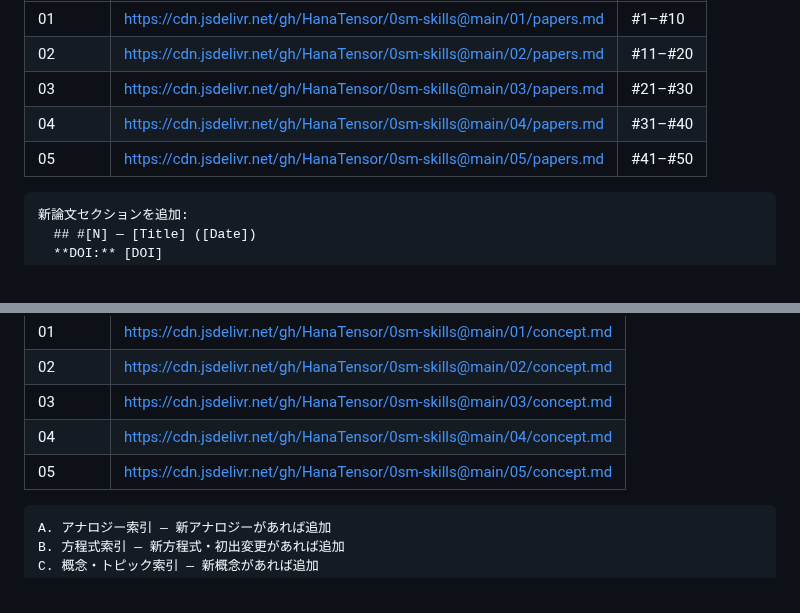
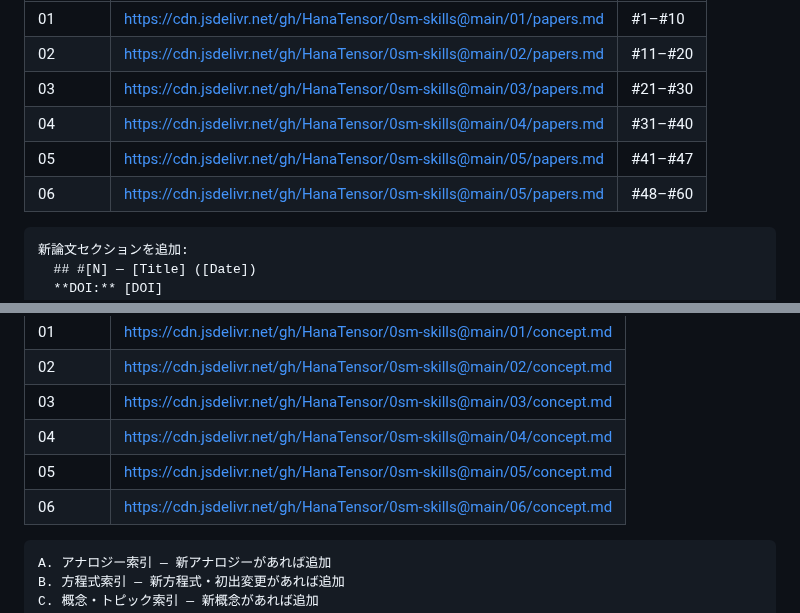
Before and after one commit to HanaTensor/0sm-skills, a Markdown page: zenodo/WORKFLOW.md, 2 parts joined by grey strips. GitHub-like rendering.

````diff
--- a/zenodo/WORKFLOW.md
+++ b/zenodo/WORKFLOW.md
@@ -182,8 +182,8 @@ Version Relationshipsに追記（補足・新版関係があれば）:
 | 02 | https://cdn.jsdelivr.net/gh/HanaTensor/0sm-skills@main/02/papers.md | #11–#20 |
 | 03 | https://cdn.jsdelivr.net/gh/HanaTensor/0sm-skills@main/03/papers.md | #21–#30 |
 | 04 | https://cdn.jsdelivr.net/gh/HanaTensor/0sm-skills@main/04/papers.md | #31–#40 |
-| 05 | https://cdn.jsdelivr.net/gh/HanaTensor/0sm-skills@main/05/papers.md | #41–#50 |
-
+| 05 | https://cdn.jsdelivr.net/gh/HanaTensor/0sm-skills@main/05/papers.md | #41–#47 |
+| 06 | https://cdn.jsdelivr.net/gh/HanaTensor/0sm-skills@main/05/papers.md | #48–#60 |
 ```
 新論文セクションを追加:
   ## #[N] — [Title] ([Date])
@@ -204,6 +204,7 @@ Version Relationshipsに追記（補足・新版関係があれば）:
 | 03 | https://cdn.jsdelivr.net/gh/HanaTensor/0sm-skills@main/03/concept.md |
 | 04 | https://cdn.jsdelivr.net/gh/HanaTensor/0sm-skills@main/04/concept.md |
 | 05 | https://cdn.jsdelivr.net/gh/HanaTensor/0sm-skills@main/05/concept.md |
+| 06 | https://cdn.jsdelivr.net/gh/HanaTensor/0sm-skills@main/06/concept.md |
 
 ```
 A. アナロジー索引 — 新アナロジーがあれば追加
````
